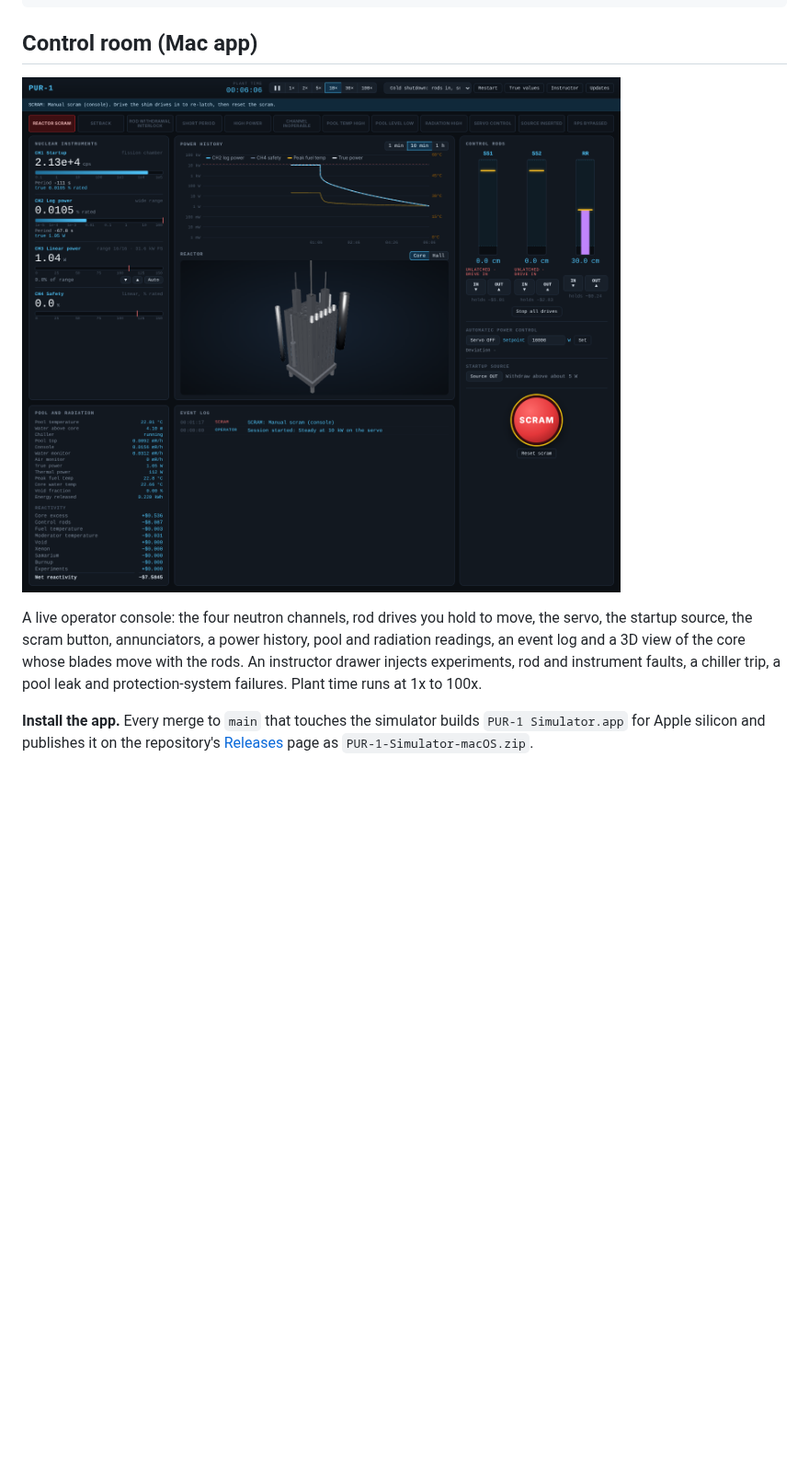
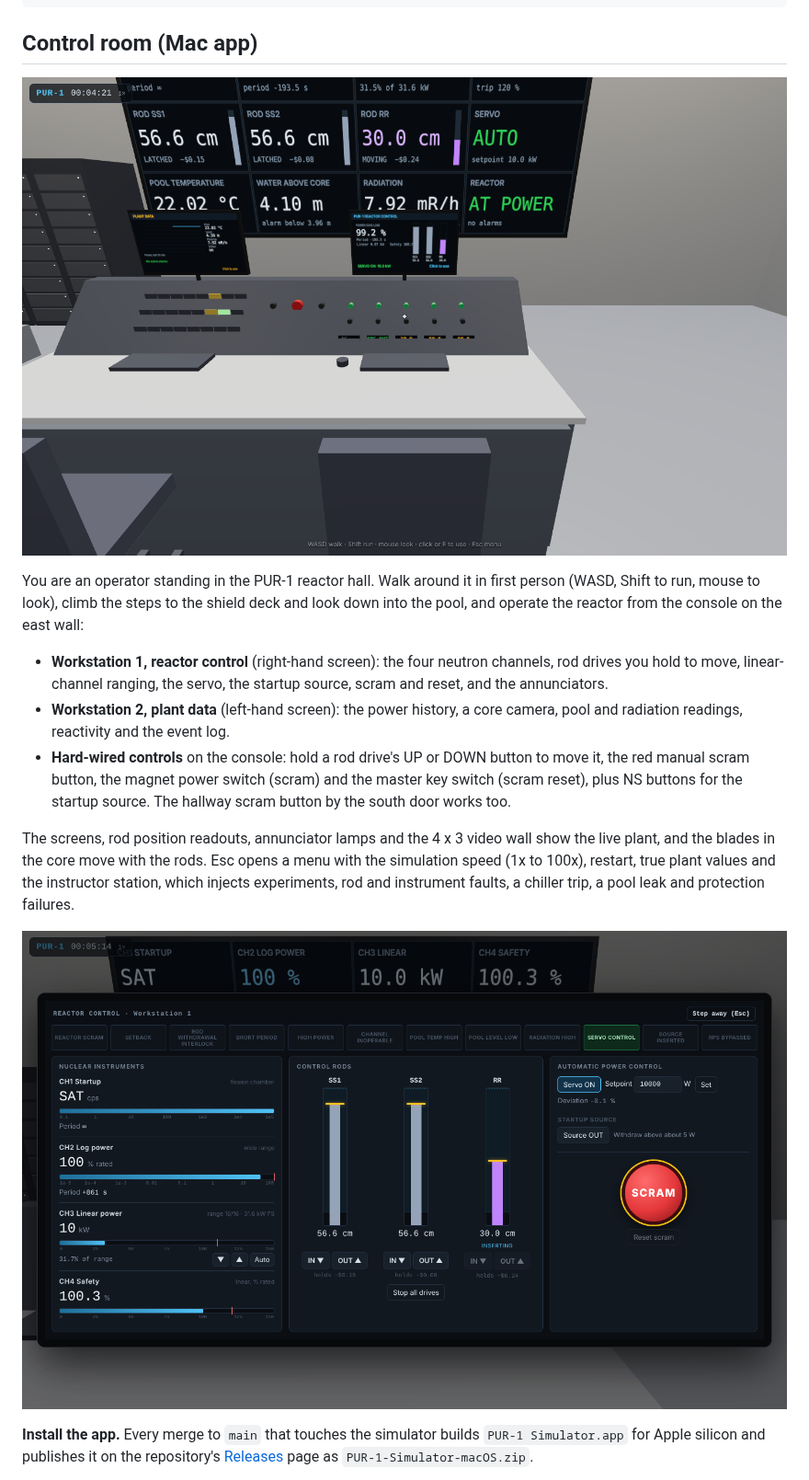
Before and after one commit to dounodeman/Nuclear-Simulator, a Markdown page: README.md, the part around one of its changes. Shown at 92% size. GitHub-like rendering; pictures changed too: docs/img/control_room.png, docs/img/reactor_workstation.png (added); blank space fills up the shorter version.

```diff
--- a/README.md
+++ b/README.md
@@ -53,9 +53,24 @@ print(sim.status()["scram_causes"])      # period and power scrams
 
-A live operator console: the four neutron channels, rod drives you hold to move, the
-servo, the startup source, the scram button, annunciators, a power history, pool and
-radiation readings, an event log and a 3D view of the core whose blades move with the
-rods. An instructor drawer injects experiments, rod and instrument faults, a chiller
-trip, a pool leak and protection-system failures. Plant time runs at 1x to 100x.
+You are an operator standing in the PUR-1 reactor hall. Walk around it in first person
+(WASD, Shift to run, mouse to look), climb the steps to the shield deck and look down into
+the pool, and operate the reactor from the console on the east wall:
+
+- **Workstation 1, reactor control** (right-hand screen): the four neutron channels, rod
+  drives you hold to move, linear-channel ranging, the servo, the startup source, scram and
+  reset, and the annunciators.
+- **Workstation 2, plant data** (left-hand screen): the power history, a core camera, pool and
+  radiation readings, reactivity and the event log.
+- **Hard-wired controls** on the console: hold a rod drive's UP or DOWN button to move it,
+  the red manual scram button, the magnet power switch (scram) and the master key switch
+  (scram reset), plus NS buttons for the startup source. The hallway scram button by the
+  south door works too.
+
+The screens, rod position readouts, annunciator lamps and the 4 x 3 video wall show the live
+plant, and the blades in the core move with the rods. Esc opens a menu with the simulation
+speed (1x to 100x), restart, true plant values and the instructor station, which injects
+experiments, rod and instrument faults, a chiller trip, a pool leak and protection failures.
+
+![Reactor control workstation](docs/img/reactor_workstation.png)
 
 **Install the app.** Every merge to `main` that touches the simulator builds
 `PUR-1 Simulator.app` for Apple silicon and publishes it on the repository's
```
Also changed, not shown: other parts of README.md (+1 -1 lines), 5 other files.
